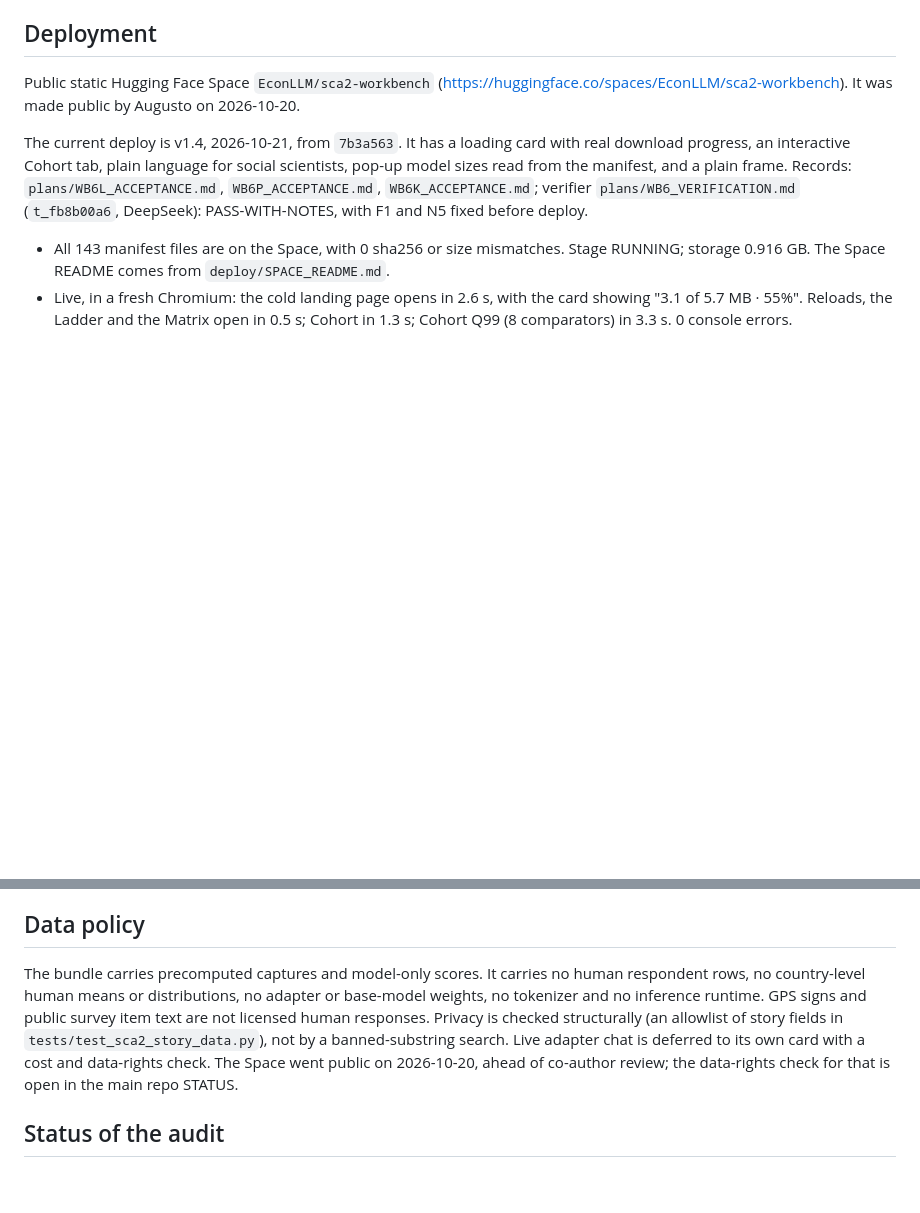
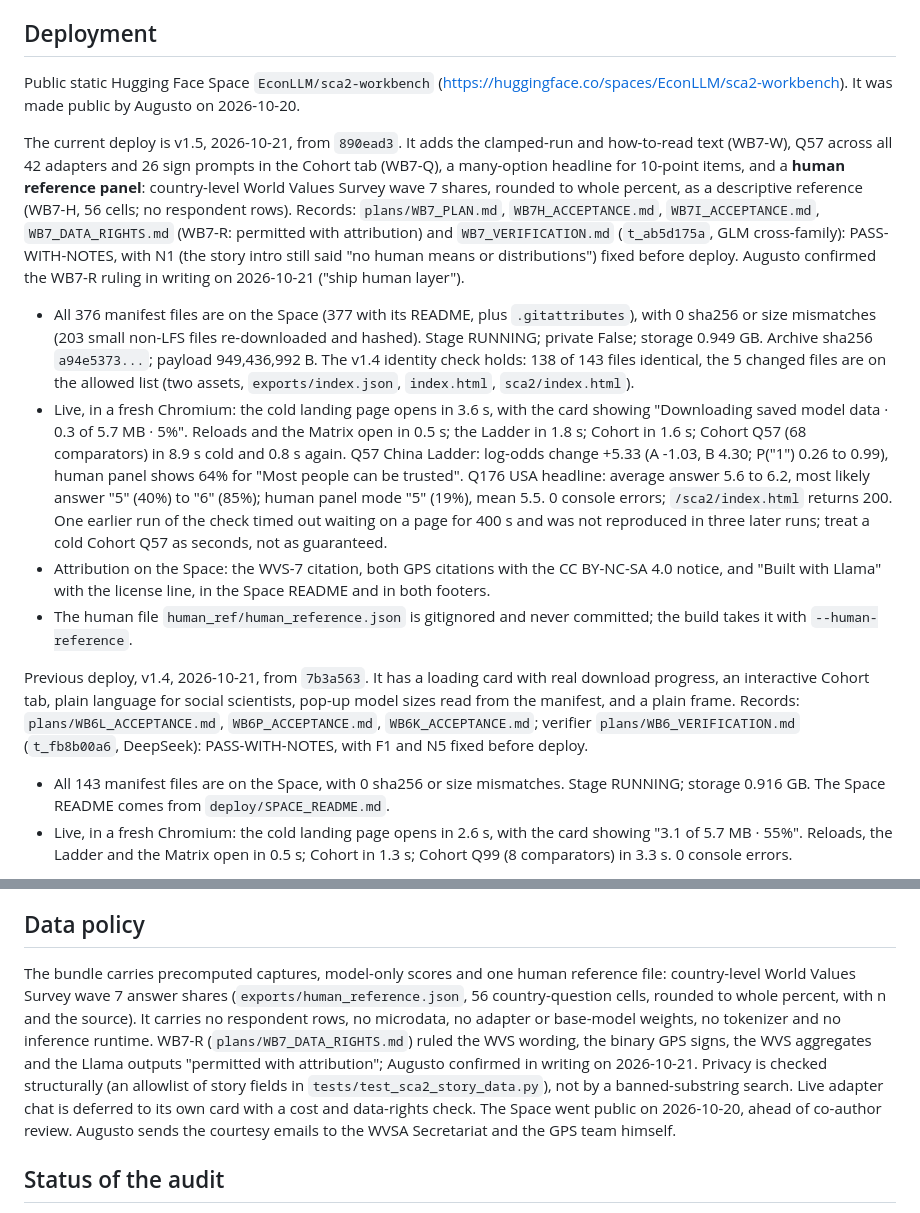
Before and after one commit to EconLLM-Lab/SCA2_PofW, a Markdown page: workbench/README.md, 2 parts joined by grey strips. Rendered like a GitHub page; blank space fills up the shorter version.

Commit message:
docs(workbench): WB7-D v1.5 deploy section, data policy

```diff
--- a/workbench/README.md
+++ b/workbench/README.md
@@ -60,7 +60,24 @@ of payload, built from `d8a232d`. Two later commits change only `index.html`, th
 Public static Hugging Face Space `EconLLM/sca2-workbench`
 (https://huggingface.co/spaces/EconLLM/sca2-workbench). It was made public by Augusto on 2026-10-20.
 
-The current deploy is v1.4, 2026-10-21, from `7b3a563`. It has a loading card with real download progress, an
+The current deploy is v1.5, 2026-10-21, from `890ead3`. It adds the clamped-run and how-to-read text (WB7-W), Q57 across all 42 adapters and 26 sign
+prompts in the Cohort tab (WB7-Q), a many-option headline for 10-point items, and a **human reference panel**: country-level
+World Values Survey wave 7 shares, rounded to whole percent, as a descriptive reference (WB7-H, 56 cells; no respondent rows). Records:
+`plans/WB7_PLAN.md`, `WB7H_ACCEPTANCE.md`, `WB7I_ACCEPTANCE.md`, `WB7_DATA_RIGHTS.md` (WB7-R: permitted with attribution) and
+`WB7_VERIFICATION.md` (`t_ab5d175a`, GLM cross-family): PASS-WITH-NOTES, with N1 (the story intro still said "no human means or
+distributions") fixed before deploy. Augusto confirmed the WB7-R ruling in writing on 2026-10-21 ("ship human layer").
+- All 376 manifest files are on the Space (377 with its README, plus `.gitattributes`), with 0 sha256 or size mismatches (203 small non-LFS files
+  re-downloaded and hashed). Stage RUNNING; private False; storage 0.949 GB. Archive sha256 `a94e5373...`; payload 949,436,992 B. The v1.4 identity check
+  holds: 138 of 143 files identical, the 5 changed files are on the allowed list (two assets, `exports/index.json`, `index.html`, `sca2/index.html`).
+- Live, in a fresh Chromium: the cold landing page opens in 3.6 s, with the card showing "Downloading saved model data · 0.3 of 5.7 MB · 5%".
+  Reloads and the Matrix open in 0.5 s; the Ladder in 1.8 s; Cohort in 1.6 s; Cohort Q57 (68 comparators) in 8.9 s cold and 0.8 s again. Q57 China
+  Ladder: log-odds change +5.33 (A -1.03, B 4.30; P("1") 0.26 to 0.99), human panel shows 64% for "Most people can be trusted". Q176 USA
+  headline: average answer 5.6 to 6.2, most likely answer "5" (40%) to "6" (85%); human panel mode "5" (19%), mean 5.5. 0 console errors; `/sca2/index.html` returns 200.
+  One earlier run of the check timed out waiting on a page for 400 s and was not reproduced in three later runs; treat a cold Cohort Q57 as seconds, not as guaranteed.
+- Attribution on the Space: the WVS-7 citation, both GPS citations with the CC BY-NC-SA 4.0 notice, and "Built with Llama" with the license line, in the Space README and in both footers.
+- The human file `human_ref/human_reference.json` is gitignored and never committed; the build takes it with `--human-reference`.
+
+Previous deploy, v1.4, 2026-10-21, from `7b3a563`. It has a loading card with real download progress, an
 interactive Cohort tab, plain language for social scientists, pop-up model sizes read from the manifest, and a plain
 frame. Records: `plans/WB6L_ACCEPTANCE.md`, `WB6P_ACCEPTANCE.md`, `WB6K_ACCEPTANCE.md`; verifier `plans/WB6_VERIFICATION.md`
 (`t_fb8b00a6`, DeepSeek): PASS-WITH-NOTES, with F1 and N5 fixed before deploy.
@@ -93,11 +110,13 @@ inference.
 
 ## Data policy
 
-The bundle carries precomputed captures and model-only scores. It carries no human respondent rows, no country-level
-human means or distributions, no adapter or base-model weights, no tokenizer and no inference runtime. GPS signs and
-public survey item text are not licensed human responses. Privacy is checked structurally (an allowlist of story fields
-in `tests/test_sca2_story_data.py`), not by a banned-substring search. Live adapter chat is deferred to its own card with
-a cost and data-rights check. The Space went public on 2026-10-20, ahead of co-author review; the data-rights check for that is open in the main repo STATUS.
+The bundle carries precomputed captures, model-only scores and one human reference file: country-level World Values Survey wave 7 answer
+shares (`exports/human_reference.json`, 56 country-question cells, rounded to whole percent, with n and the source). It carries no respondent
+rows, no microdata, no adapter or base-model weights, no tokenizer and no inference runtime. WB7-R (`plans/WB7_DATA_RIGHTS.md`) ruled the
+WVS wording, the binary GPS signs, the WVS aggregates and the Llama outputs "permitted with attribution"; Augusto confirmed in writing on
+2026-10-21. Privacy is checked structurally (an allowlist of story fields in `tests/test_sca2_story_data.py`), not by a banned-substring
+search. Live adapter chat is deferred to its own card with a cost and data-rights check. The Space went public on 2026-10-20, ahead of
+co-author review. Augusto sends the courtesy emails to the WVSA Secretariat and the GPS team himself.
 
 ## Status of the audit
 
```
